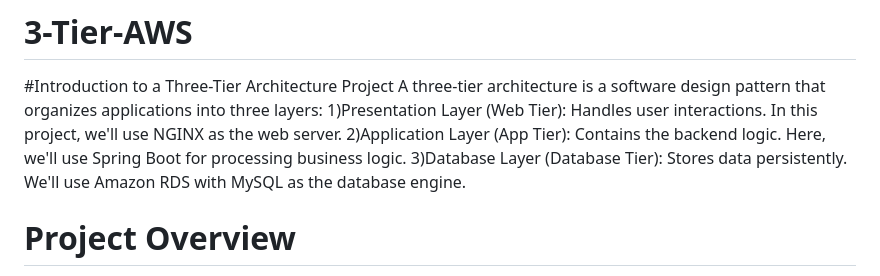
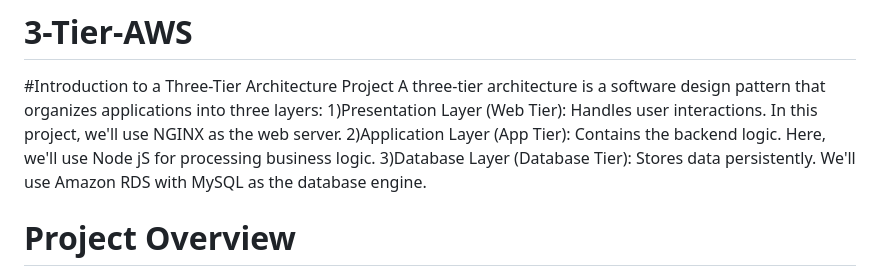
Before and after one commit to subatomic450/3-Tier-Project-AWS, a Markdown page: README.md, the part around the change. Rendered like a GitHub page.

```diff
--- a/README.md
+++ b/README.md
@@ -3,7 +3,7 @@
 #Introduction to a Three-Tier Architecture Project
 A three-tier architecture is a software design pattern that organizes applications into three layers:
 1)Presentation Layer (Web Tier): Handles user interactions. In this project, we'll use NGINX as the web server.
-2)Application Layer (App Tier): Contains the backend logic. Here, we'll use Spring Boot for processing business logic.
+2)Application Layer (App Tier): Contains the backend logic. Here, we'll use Node jS for processing business logic.
 3)Database Layer (Database Tier): Stores data persistently. We'll use Amazon RDS with MySQL as the database engine.
 
 # Project Overview
```
